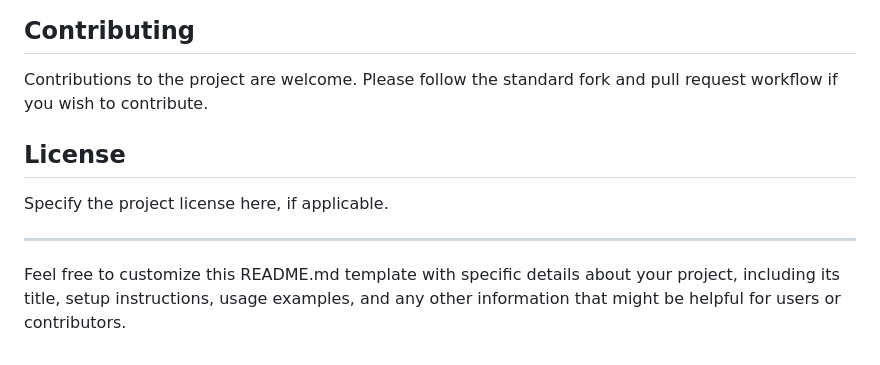
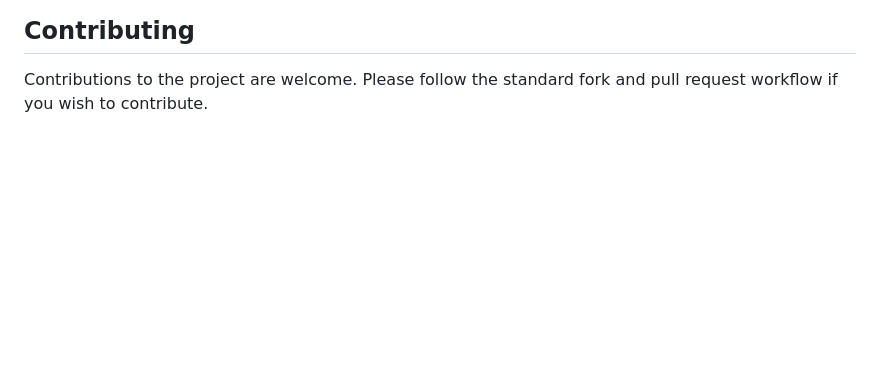
Before and after one commit to cyber-evangelists/FastApi-WebSockets, a Markdown page: readme.md, the part around the change. GitHub-like rendering; blank space fills up the shorter version.

```diff
--- a/readme.md
+++ b/readme.md
@@ -73,11 +73,3 @@ Once both the frontend and backend are running, the application will facilitate
 ## Contributing
 
 Contributions to the project are welcome. Please follow the standard fork and pull request workflow if you wish to contribute.
-
-## License
-
-Specify the project license here, if applicable.
-
----
-
-Feel free to customize this README.md template with specific details about your project, including its title, setup instructions, usage examples, and any other information that might be helpful for users or contributors.
```
